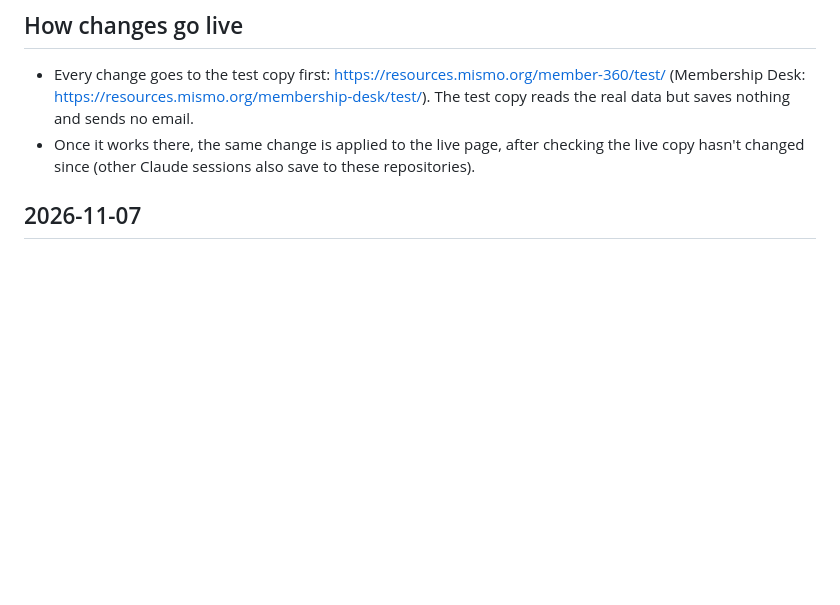
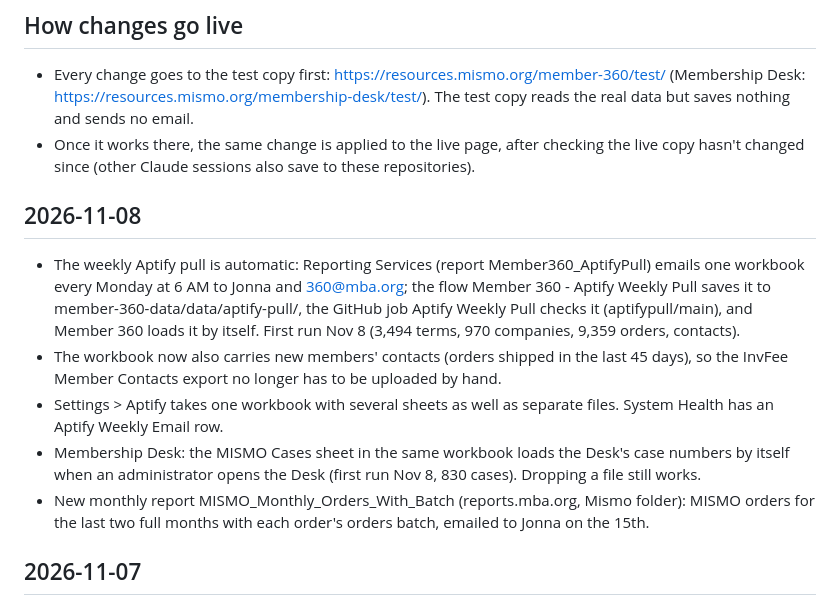
Before and after one commit to GitMISMO/member-360, a Markdown page: CHANGELOG.md, the part around the change. Rendered like a GitHub page; blank space fills up the shorter version.

Commit message:
Changelog: the weekly Aptify email and the monthly orders report
Co-Authored-By: Claude Opus 5.5 <noreply@anthropic.com>
Claude-Session: https://claude.ai/code/session_0134dBSNKqB7raNgcJ7fPxKr

```diff
--- a/CHANGELOG.md
+++ b/CHANGELOG.md
@@ -6,6 +6,14 @@ One line per change people would notice. Newest first.
 
 - Every change goes to the test copy first: https://resources.mismo.org/member-360/test/ (Membership Desk: https://resources.mismo.org/membership-desk/test/). The test copy reads the real data but saves nothing and sends no email.
 - Once it works there, the same change is applied to the live page, after checking the live copy hasn't changed since (other Claude sessions also save to these repositories).
+
+## 2026-11-08
+
+- The weekly Aptify pull is automatic: Reporting Services (report Member360_AptifyPull) emails one workbook every Monday at 6 AM to Jonna and 360@mba.org; the flow Member 360 - Aptify Weekly Pull saves it to member-360-data/data/aptify-pull/, the GitHub job Aptify Weekly Pull checks it (aptifypull/main), and Member 360 loads it by itself. First run Nov 8 (3,494 terms, 970 companies, 9,359 orders, contacts).
+- The workbook now also carries new members' contacts (orders shipped in the last 45 days), so the InvFee Member Contacts export no longer has to be uploaded by hand.
+- Settings > Aptify takes one workbook with several sheets as well as separate files. System Health has an Aptify Weekly Email row.
+- Membership Desk: the MISMO Cases sheet in the same workbook loads the Desk's case numbers by itself when an administrator opens the Desk (first run Nov 8, 830 cases). Dropping a file still works.
+- New monthly report MISMO_Monthly_Orders_With_Batch (reports.mba.org, Mismo folder): MISMO orders for the last two full months with each order's orders batch, emailed to Jonna on the 15th.
 
 ## 2026-11-07
 
```
